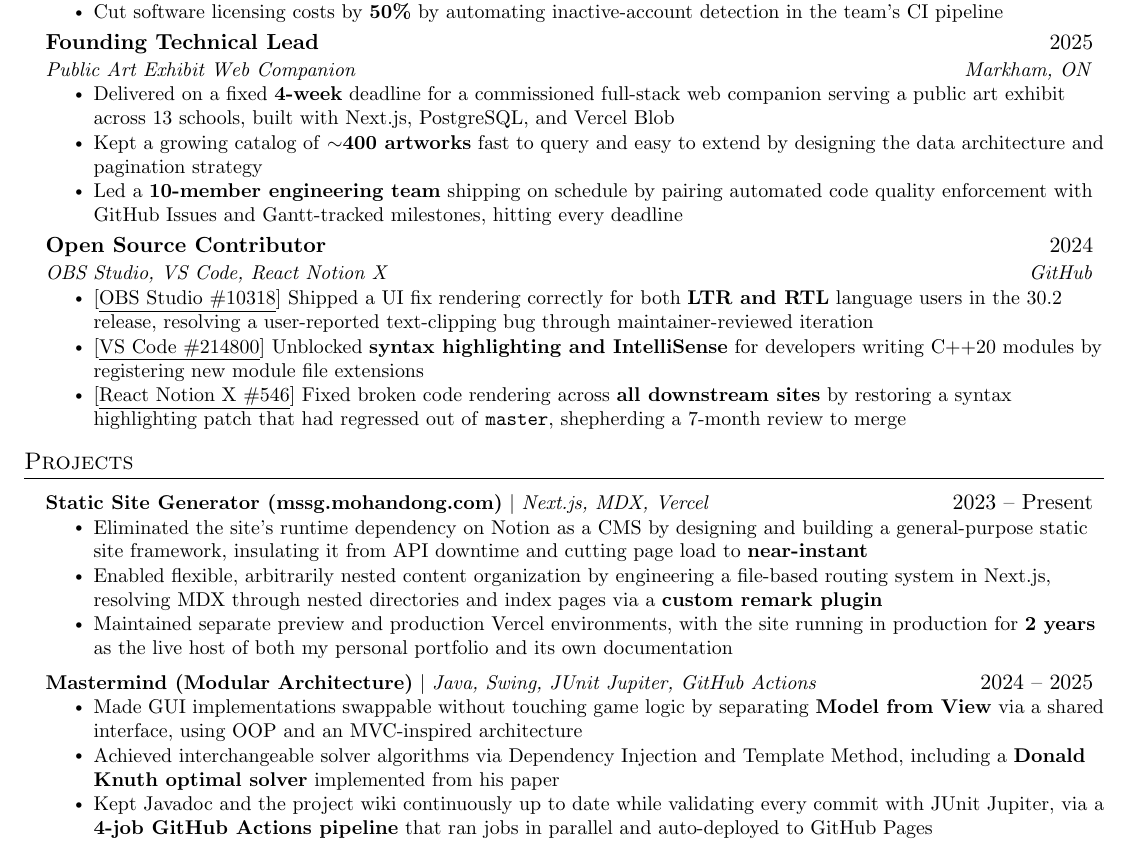
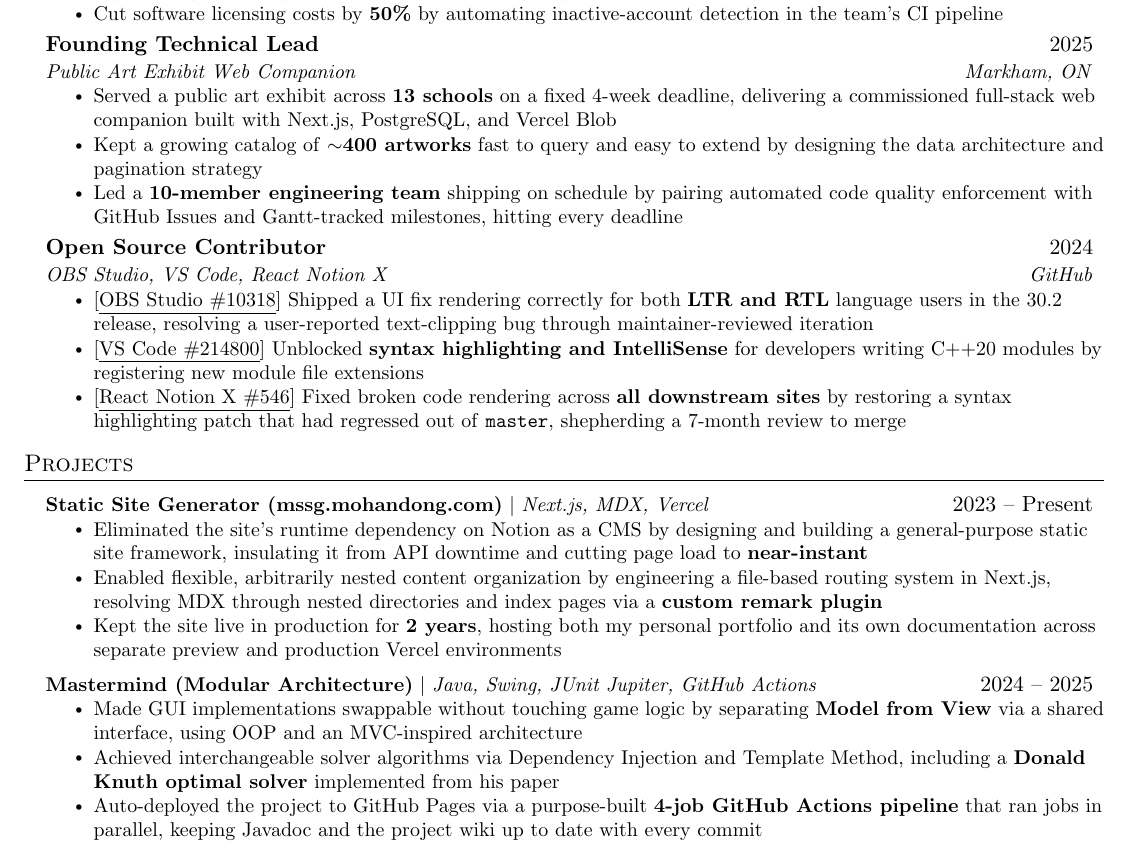
Before and after one commit to powersagitar/resume, a LaTeX document (main.tex): part of the page, cut so that both start at the same text. Compiled offline with pdfLaTeX.

Commit message:
make all bullets lead with impact

```diff
--- a/main.tex
+++ b/main.tex
@@ -181,7 +181,7 @@
       {Founding Technical Lead}{2025}
       {Public Art Exhibit Web Companion}{Markham, ON}
       \resumeItemListStart
-        \resumeItem{Delivered on a fixed \textbf{4-week} deadline for a commissioned full-stack web companion serving a public art exhibit across 13 schools, built with Next.js, PostgreSQL, and Vercel Blob}
+        \resumeItem{Served a public art exhibit across \textbf{13 schools} on a fixed 4-week deadline, delivering a commissioned full-stack web companion built with Next.js, PostgreSQL, and Vercel Blob}
         \resumeItem{Kept a growing catalog of \textbf{$\sim$400 artworks} fast to query and easy to extend by designing the data architecture and pagination strategy}
         \resumeItem{Led a \textbf{10-member engineering team} shipping on schedule by pairing automated code quality enforcement with GitHub Issues and Gantt-tracked milestones, hitting every deadline}
       \resumeItemListEnd
@@ -206,7 +206,7 @@
       \resumeItemListStart
         \resumeItem{Eliminated the site's runtime dependency on Notion as a CMS by designing and building a general-purpose static site framework, insulating it from API downtime and cutting page load to \textbf{near-instant}}
         \resumeItem{Enabled flexible, arbitrarily nested content organization by engineering a file-based routing system in Next.js, resolving MDX through nested directories and index pages via a \textbf{custom remark plugin}}
-        \resumeItem{Maintained separate preview and production Vercel environments, with the site running in production for \textbf{2 years} as the live host of both my personal portfolio and its own documentation}
+        \resumeItem{Kept the site live in production for \textbf{2 years}, hosting both my personal portfolio and its own documentation across separate preview and production Vercel environments}
       \resumeItemListEnd
 
     \resumeProjectHeading
@@ -214,7 +214,7 @@
       \resumeItemListStart
         \resumeItem{Made GUI implementations swappable without touching game logic by separating \textbf{Model from View} via a shared interface, using OOP and an MVC-inspired architecture}
         \resumeItem{Achieved interchangeable solver algorithms via Dependency Injection and Template Method, including a \textbf{Donald Knuth optimal solver} implemented from his paper}
-        \resumeItem{Kept Javadoc and the project wiki continuously up to date while validating every commit with JUnit Jupiter, via a \textbf{4-job GitHub Actions pipeline} that ran jobs in parallel and auto-deployed to GitHub Pages}
+        \resumeItem{Auto-deployed the project to GitHub Pages via a purpose-built \textbf{4-job GitHub Actions pipeline} that ran jobs in parallel, keeping Javadoc and the project wiki up to date with every commit}
       \resumeItemListEnd
   \resumeSubHeadingListEnd
 
```
